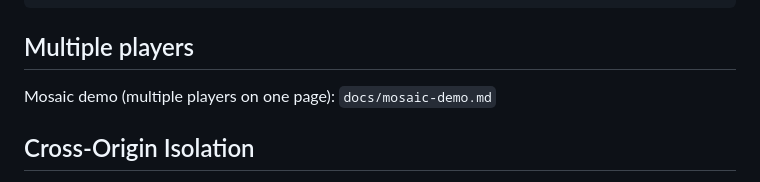
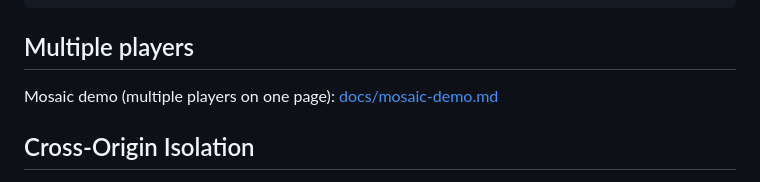
Before and after one commit to Softvelum/nimio, a Markdown page: README.md, the part around the change. Rendered like a GitHub page.

Commit message:
fixed link

```diff
--- a/README.md
+++ b/README.md
@@ -84,7 +84,7 @@ nimio.play();
 
 ## Multiple players
 
-Mosaic demo (multiple players on one page): `docs/mosaic-demo.md`
+Mosaic demo (multiple players on one page): [docs/mosaic-demo.md](docs/mosaic-demo.md)
 
 ## Cross‑Origin Isolation
 
```
